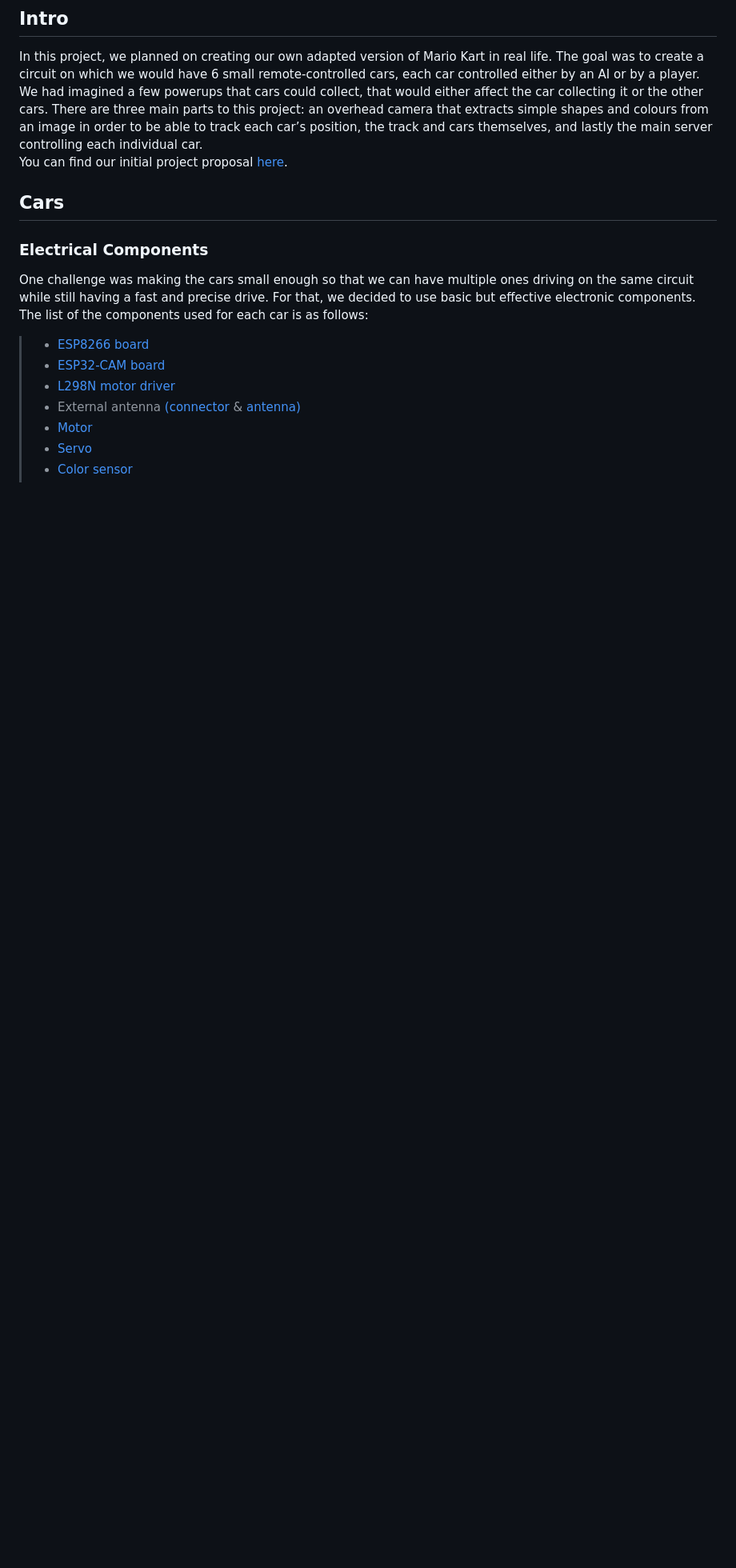
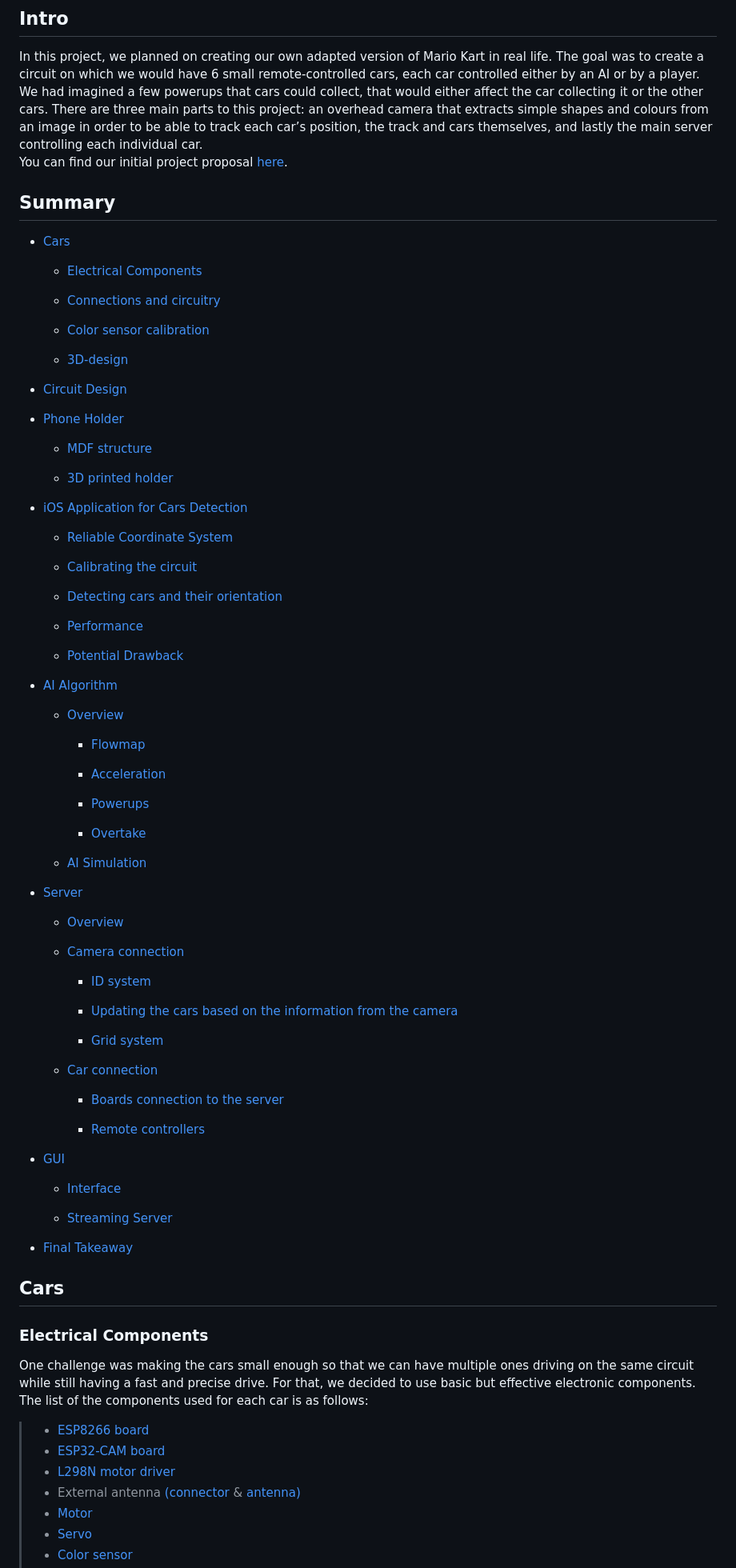
Before and after one commit to MIT-Mario-Kart/MIT-Mario-Kart, a Markdown page: README.md, the part around one of its changes. Shown at 80% size. Rendered like a GitHub page; blank space fills up the shorter version.

Commit message:
UPDATE: add summary

```diff
--- a/README.md
+++ b/README.md
@@ -7,6 +7,78 @@ We had imagined a few powerups that cars could collect, that would either affect
 There are three main parts to this project: an overhead camera that extracts simple shapes and colours from an image in order to be able to track each car’s position,
 the track and cars themselves, and lastly the main server controlling each individual car.
 You can find our initial project proposal [here](MIT_Team_Proposal.pdf).
+
+## Summary
+
+- [Cars](#cars)
+
+  - [Electrical Components](#electrical-components)
+
+  - [Connections and circuitry](#connections-and-circuitry)
+
+  - [Color sensor calibration](#color-sensor-calibration)
+
+  - [3D-design](#3d-design)
+
+- [Circuit Design](#circuit-design)
+
+- [Phone Holder](#phone-holder)
+
+  - [MDF structure](#mdf-structure)
+
+  - [3D printed holder](#3d-printed-holder)
+
+- [iOS Application for Cars Detection](#ios-application-for-cars-detection)
+
+  - [Reliable Coordinate System](#reliable-coordinate-system)
+
+  - [Calibrating the circuit](#calibrating-the-circuit)
+
+  - [Detecting cars and their orientation](#detecting-cars-and-their-orientation)
+
+  - [Performance](#performance)
+
+  - [Potential Drawback](#potential-drawback)
+
+- [AI Algorithm](#ai-algorithm)
+
+  - [Overview](#overview)
+
+    - [Flowmap](#flowmap)
+
+    - [Acceleration](#acceleration)
+
+    - [Powerups](#powerups)
+
+    - [Overtake](#overtake)
+
+  - [AI Simulation](#ai-simulation)
+
+- [Server](#server)
+
+  - [Overview](#overview-1)
+
+  - [Camera connection](#camera-connection)
+
+    - [ID system](#id-system)
+
+    - [Updating the cars based on the information from the camera](#updating-the-cars-based-on-the-information-from-the-camera)
+
+    - [Grid system](#grid-system)
+
+  - [Car connection](#car-connection)
+
+    - [Boards connection to the server](#boards-connection-to-the-server)
+
+    - [Remote controllers](#remote-controllers-joysticks)
+
+- [GUI](#gui)
+
+  - [Interface](#interface)
+
+  - [Streaming Server](#streaming-server)
+
+- [Final Takeaway](#final-takeaway)
 
 ## Cars
 
```
Also changed, not shown: other parts of README.md (+7 -10 lines).
